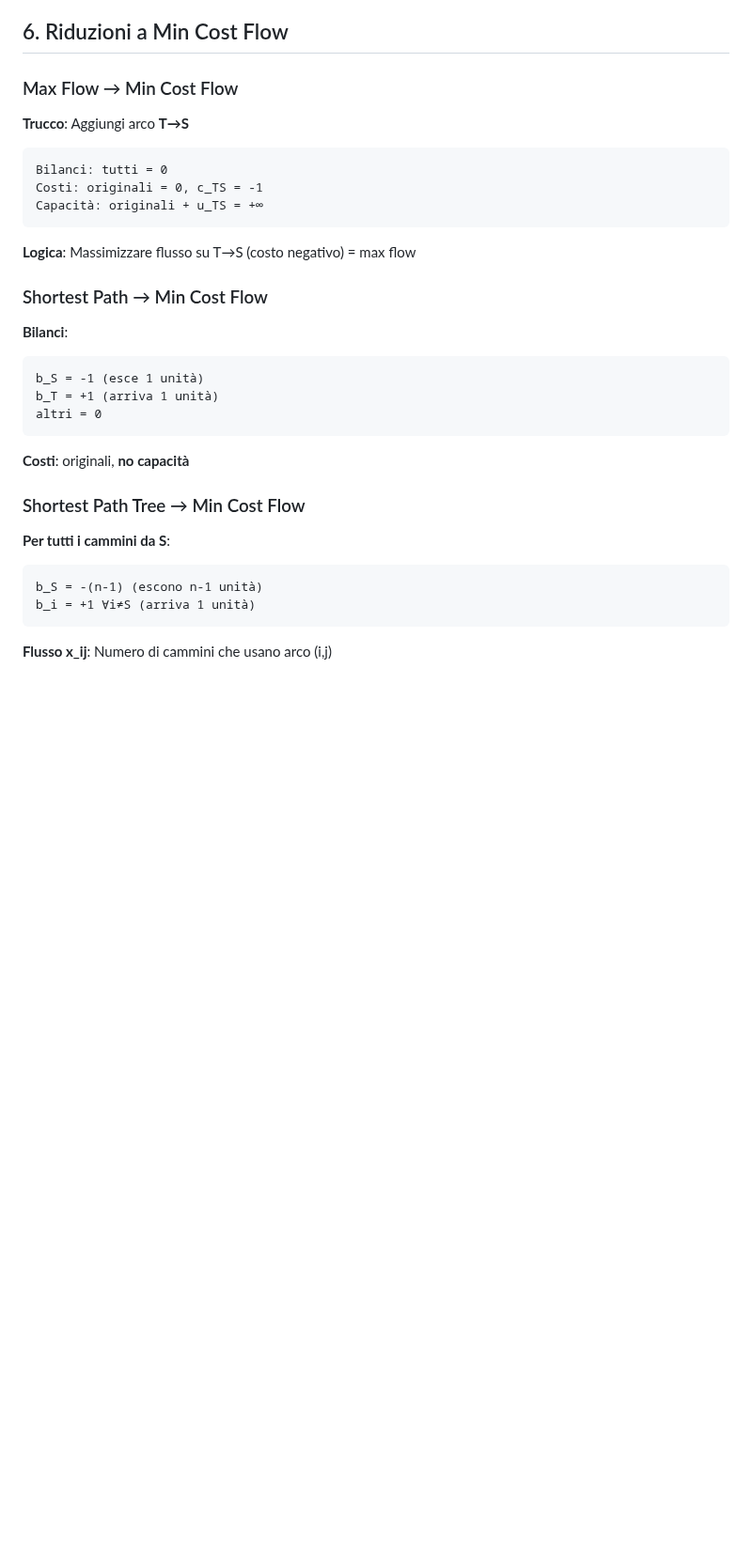
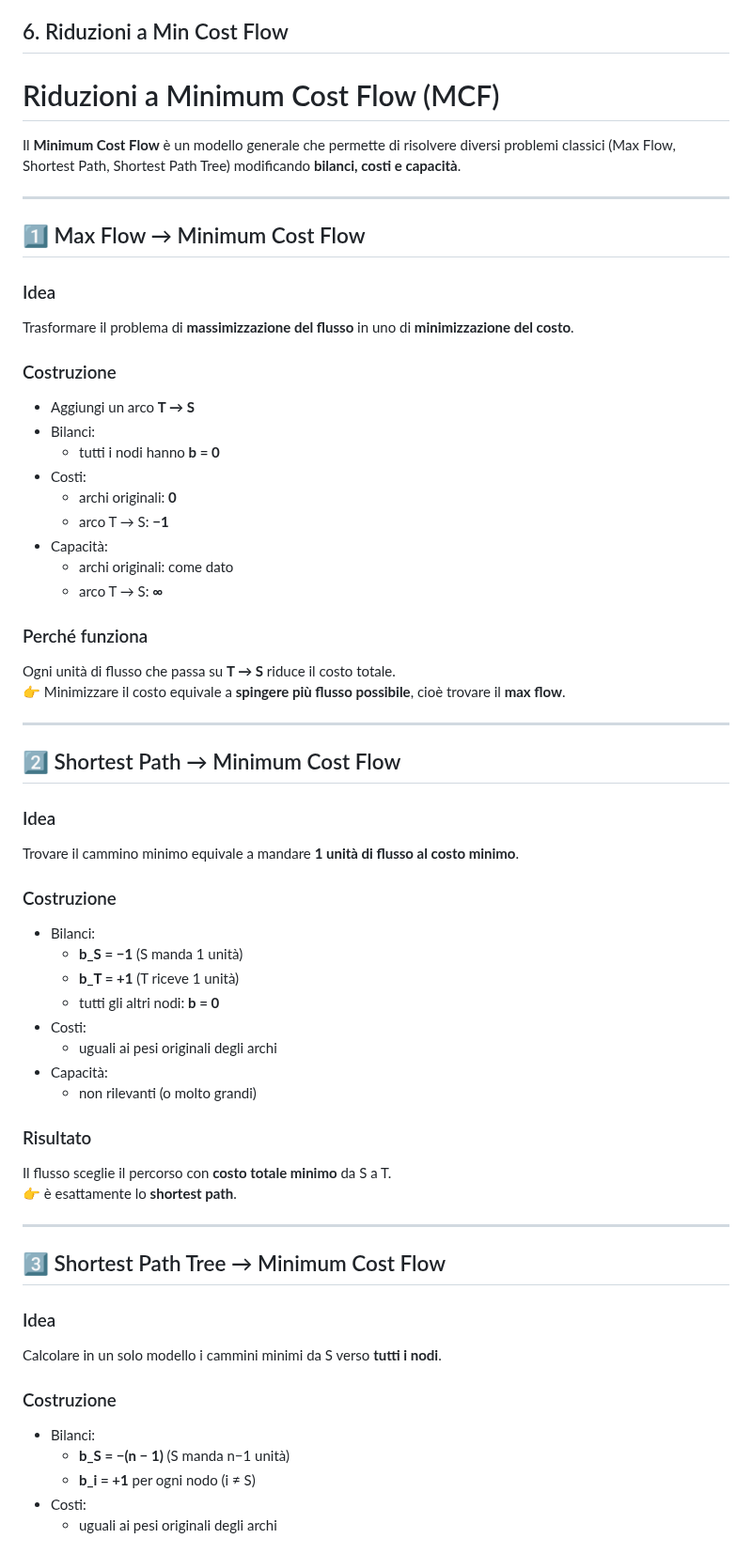
Before and after one commit to Ajroldi/UNI, a Markdown page: 1-FOR/Lez14-28ott.md, the part around one of its changes. Shown at 94% size. GitHub-like rendering; blank space fills up the shorter version.

````diff
--- a/1-FOR/Lez14-28ott.md
+++ b/1-FOR/Lez14-28ott.md
@@ -180,34 +180,67 @@ Il flusso su ogni arco non può superare la capacità massima disponibile.
 
 ## 6. Riduzioni a Min Cost Flow
 
-### Max Flow → Min Cost Flow
+# Riduzioni a Minimum Cost Flow (MCF)
 
-**Trucco**: Aggiungi arco **T→S**
-```
-Bilanci: tutti = 0
-Costi: originali = 0, c_TS = -1
-Capacità: originali + u_TS = +∞
-```
+Il **Minimum Cost Flow** è un modello generale che permette di risolvere
+diversi problemi classici (Max Flow, Shortest Path, Shortest Path Tree)
+modificando **bilanci, costi e capacità**.
 
-**Logica**: Massimizzare flusso su T→S (costo negativo) = max flow
+---
 
-### Shortest Path → Min Cost Flow
+## 1️⃣ Max Flow → Minimum Cost Flow
 
-**Bilanci**:
-```
-b_S = -1 (esce 1 unità)
-b_T = +1 (arriva 1 unità)
-altri = 0
-```
+### Idea
+Trasformare il problema di **massimizzazione del flusso** in uno di
+**minimizzazione del costo**.
 
-**Costi**: originali, **no capacità**
+### Costruzione
+- Aggiungi un arco **T → S**
+- Bilanci:
+  - tutti i nodi hanno **b = 0**
+- Costi:
+  - archi originali: **0**
+  - arco T → S: **−1**
+- Capacità:
+  - archi originali: come dato
+  - arco T → S: **∞**
 
-### Shortest Path Tree → Min Cost Flow
+### Perché funziona
+Ogni unità di flusso che passa su **T → S** riduce il costo totale.
+👉 Minimizzare il costo equivale a **spingere più flusso possibile**, cioè trovare il **max flow**.
 
-**Per tutti i cammini da S**:
-```
-b_S = -(n-1) (escono n-1 unità)
-b_i = +1 ∀i≠S (arriva 1 unità)
-```
+---
 
-**Flusso x_ij**: Numero di cammini che usano arco (i,j)
+## 2️⃣ Shortest Path → Minimum Cost Flow
+
+### Idea
+Trovare il cammino minimo equivale a mandare **1 unità di flusso al costo minimo**.
+
+### Costruzione
+- Bilanci:
+  - **b_S = −1** (S manda 1 unità)
+  - **b_T = +1** (T riceve 1 unità)
+  - tutti gli altri nodi: **b = 0**
+- Costi:
+  - uguali ai pesi originali degli archi
+- Capacità:
+  - non rilevanti (o molto grandi)
+
+### Risultato
+Il flusso sceglie il percorso con **costo totale minimo** da S a T.
+👉 è esattamente lo **shortest path**.
+
+---
+
+## 3️⃣ Shortest Path Tree → Minimum Cost Flow
+
+### Idea
+Calcolare in un solo modello i cammini minimi da S verso **tutti i nodi**.
+
+### Costruzione
+- Bilanci:
+  - **b_S = −(n − 1)** (S manda n−1 unità)
+  - **b_i = +1** per ogni nodo \(i ≠ S\)
+- Costi:
+  - uguali ai pesi originali degli archi
+
````
Also changed, not shown: other parts of 1-FOR/Lez14-28ott.md (+10 -0 lines).
